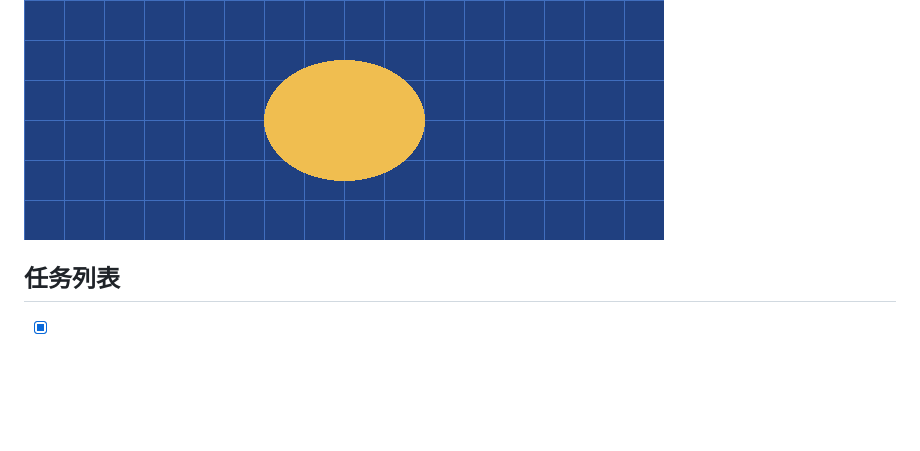
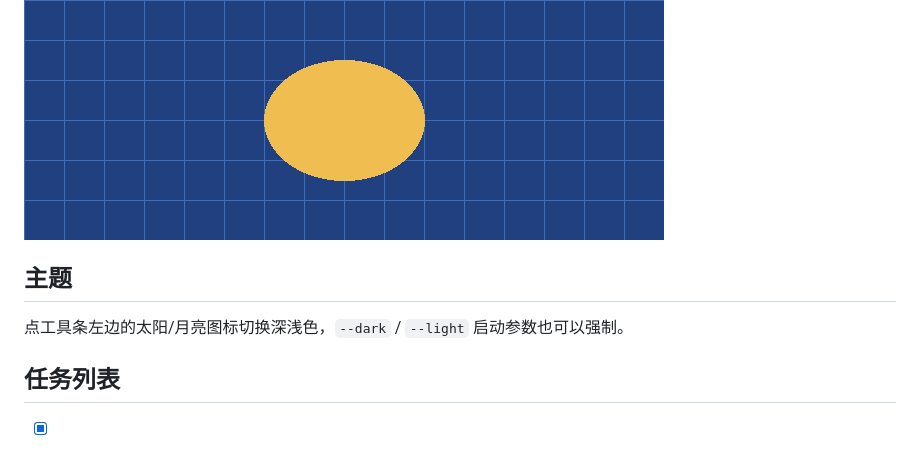
Before and after one commit to cjbbt001/mdReader, a Markdown page: samples/test.md, the part around the change. GitHub-like rendering; blank space fills up the shorter version.

```diff
--- a/samples/test.md
+++ b/samples/test.md
@@ -27,6 +27,10 @@ def fib(n):
 
 ![示意图](demo.png)
 
+## 主题
+
+点工具条左边的太阳/月亮图标切换深浅色，`--dark` / `--light` 启动参数也可以强制。
+
 ## 任务列表
 
 - [x] 标签页
```
Also changed, not shown: README.md (+7 -2 lines), docs/screenshot.png, 8 other files.
